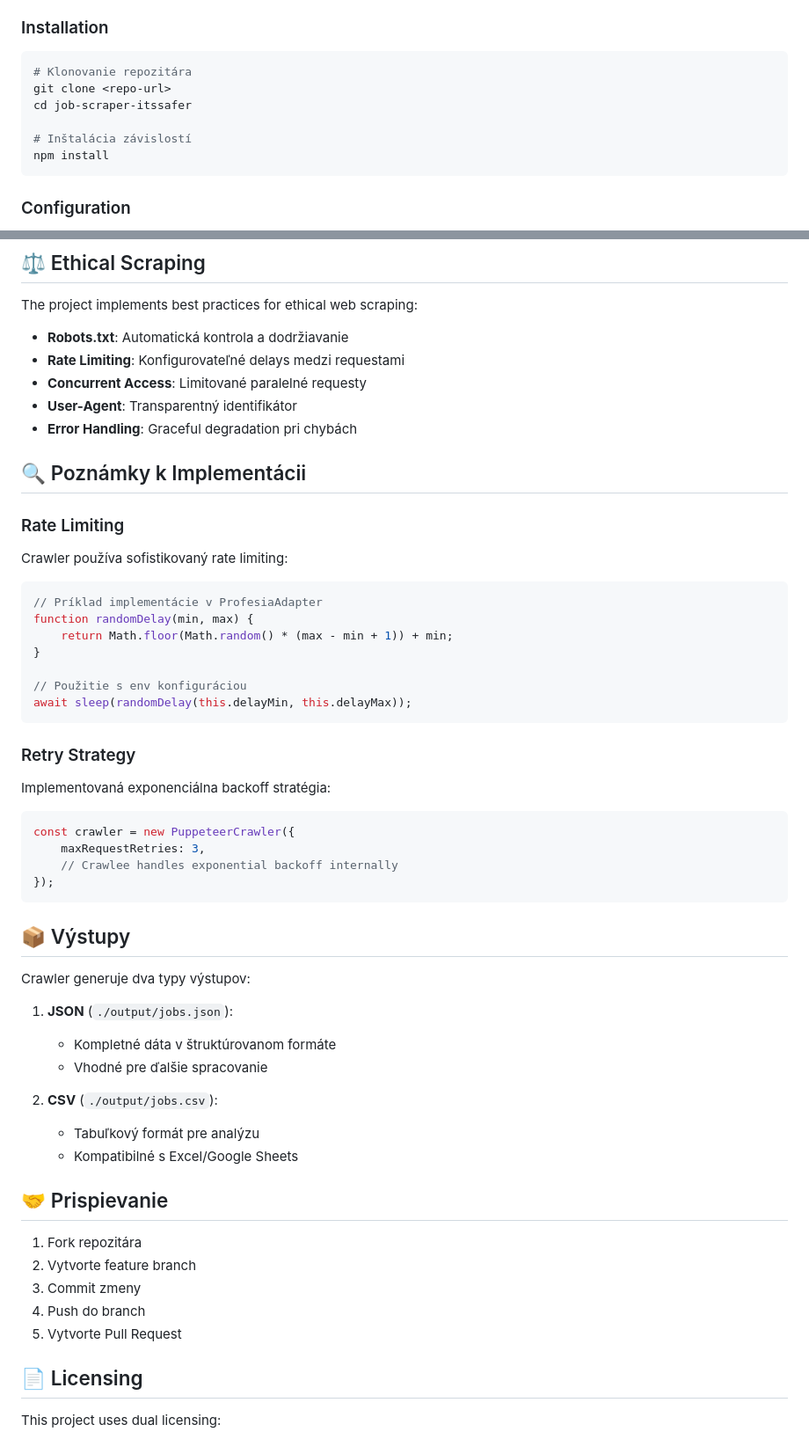
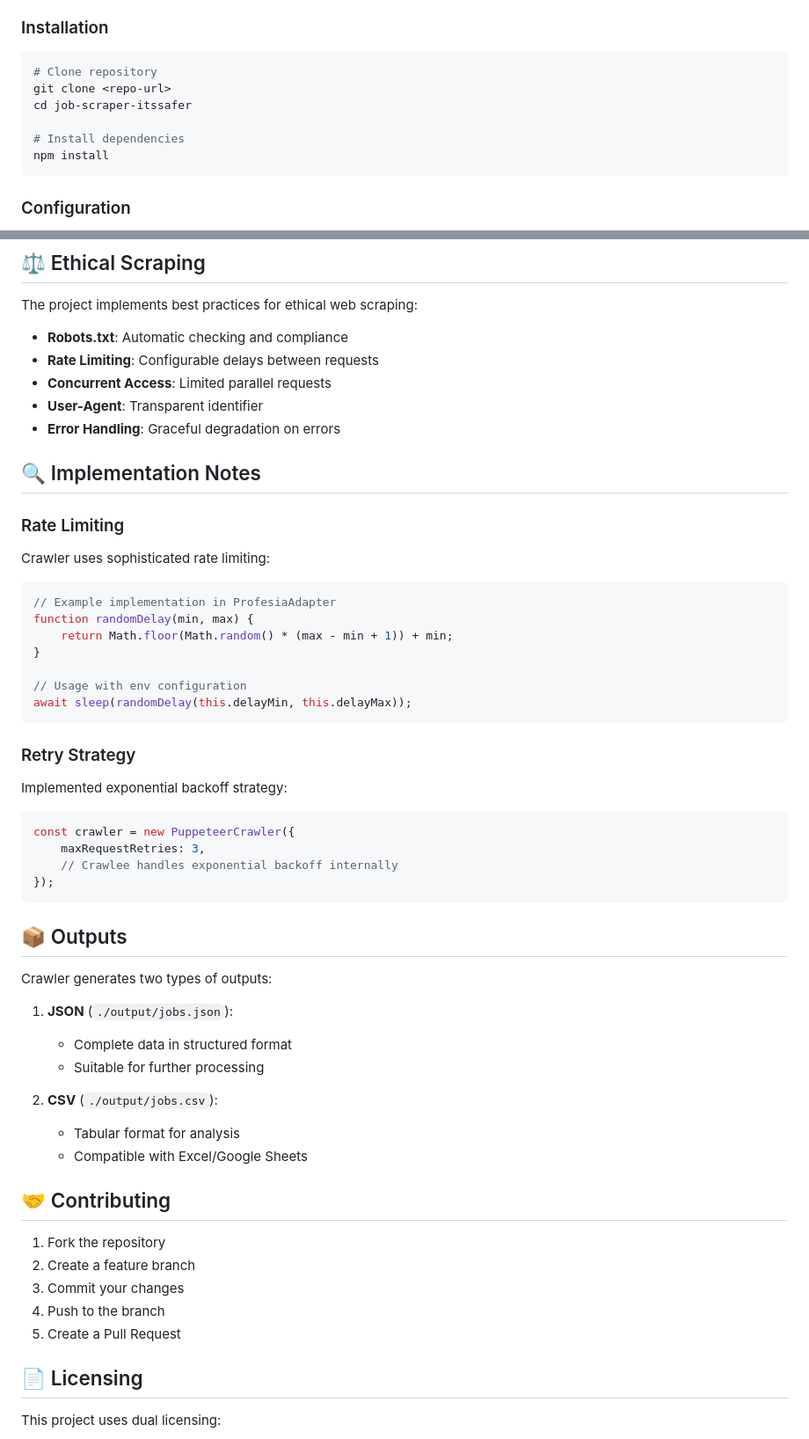
Before and after one commit to ITSsafer-DevOps/job-scraper-itssafer, a Markdown page: README.md, 2 parts joined by grey strips. Shown at 88% size. GitHub-like rendering.

````diff
--- a/README.md
+++ b/README.md
@@ -80,11 +80,11 @@ graph TD
 ### Installation
 
 ```bash
-# Klonovanie repozitára
+# Clone repository
 git clone <repo-url>
 cd job-scraper-itssafer
 
-# Inštalácia závislostí
+# Install dependencies
 npm install
 ```
 
@@ -272,31 +272,31 @@ After crawling completion, a report is generated with aggregated data:
 
 The project implements best practices for ethical web scraping:
 
-- **Robots.txt**: Automatická kontrola a dodržiavanie
-- **Rate Limiting**: Konfigurovateľné delays medzi requestami
-- **Concurrent Access**: Limitované paralelné requesty
-- **User-Agent**: Transparentný identifikátor
-- **Error Handling**: Graceful degradation pri chybách
+- **Robots.txt**: Automatic checking and compliance
+- **Rate Limiting**: Configurable delays between requests
+- **Concurrent Access**: Limited parallel requests
+- **User-Agent**: Transparent identifier
+- **Error Handling**: Graceful degradation on errors
 
-## 🔍 Poznámky k Implementácii
+## 🔍 Implementation Notes
 
 ### Rate Limiting
 
-Crawler používa sofistikovaný rate limiting:
+Crawler uses sophisticated rate limiting:
 
 ```javascript
-// Príklad implementácie v ProfesiaAdapter
+// Example implementation in ProfesiaAdapter
 function randomDelay(min, max) {
     return Math.floor(Math.random() * (max - min + 1)) + min;
 }
 
-// Použitie s env konfiguráciou
+// Usage with env configuration
 await sleep(randomDelay(this.delayMin, this.delayMax));
 ```
 
 ### Retry Strategy
 
-Implementovaná exponenciálna backoff stratégia:
+Implemented exponential backoff strategy:
 
 ```javascript
 const crawler = new PuppeteerCrawler({
@@ -305,25 +305,25 @@ const crawler = new PuppeteerCrawler({
 });
 ```
 
-## 📦 Výstupy
+## 📦 Outputs
 
-Crawler generuje dva typy výstupov:
+Crawler generates two types of outputs:
 
 1. **JSON** (`./output/jobs.json`):
-   - Kompletné dáta v štruktúrovanom formáte
-   - Vhodné pre ďalšie spracovanie
+   - Complete data in structured format
+   - Suitable for further processing
 
 2. **CSV** (`./output/jobs.csv`):
-   - Tabuľkový formát pre analýzu
-   - Kompatibilné s Excel/Google Sheets
+   - Tabular format for analysis
+   - Compatible with Excel/Google Sheets
 
-## 🤝 Prispievanie
+## 🤝 Contributing
 
-1. Fork repozitára
-2. Vytvorte feature branch
-3. Commit zmeny
-4. Push do branch
-5. Vytvorte Pull Request
+1. Fork the repository
+2. Create a feature branch
+3. Commit your changes
+4. Push to the branch
+5. Create a Pull Request
 
 ## 📄 Licensing
 
````
Also changed, not shown: other parts of README.md (+19 -19 lines).
